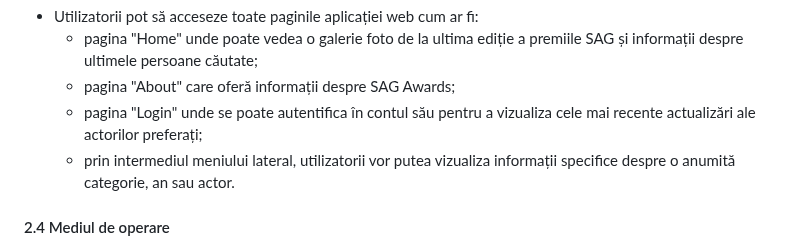
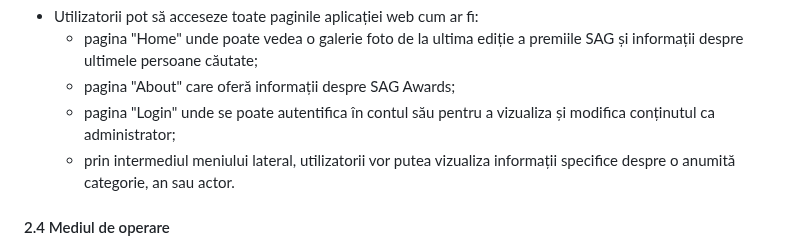
Before and after one commit to ralucaandreea04/Tehnologii-Web-Proiect, a Markdown page: README.md, the part around the change. Drawn GitHub-style.

```diff
--- a/README.md
+++ b/README.md
@@ -324,9 +324,7 @@
                                             informații despre SAG Awards;</li>
                                         <li> pagina "Login" unde se poate
                                             autentifica în contul său pentru a
-                                            vizualiza cele mai recente
-                                            actualizări ale actorilor
-                                            preferați;</li>
+                                            vizualiza și modifica conținutul ca administrator;</li>
                                         <li> prin intermediul meniului lateral,
                                             utilizatorii vor putea vizualiza
                                             informații specifice despre o
```
